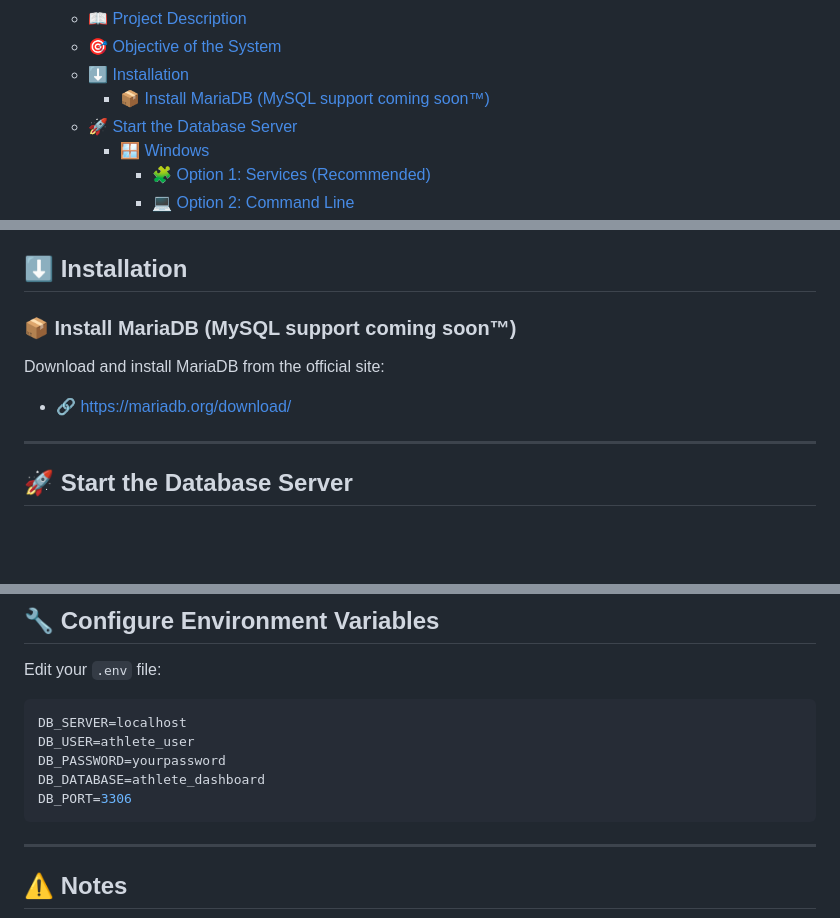
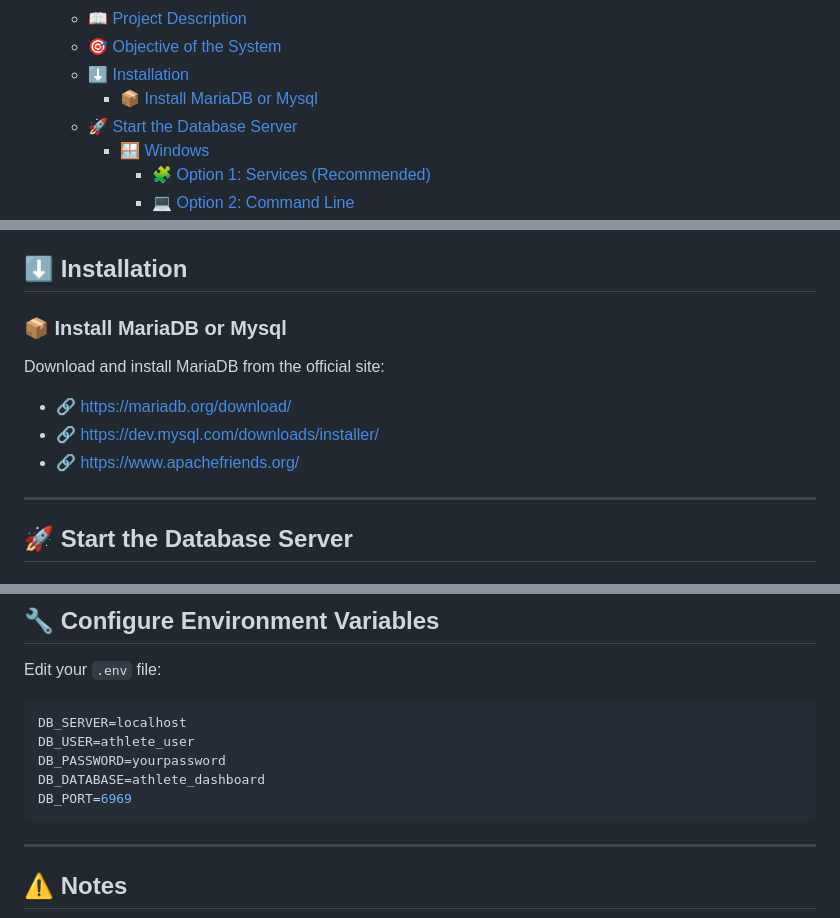
Before and after one commit to BSDSA-ISU/InormationManagement-project, a Markdown page: README.md, 3 parts joined by grey strips. Drawn GitHub-style; blank space fills up the shorter version.

Commit message:
added mysql support

````diff
--- a/README.md
+++ b/README.md
@@ -34,7 +34,7 @@ official System logo:
   - [📖 Project Description](#-project-description)
   - [🎯 Objective of the System](#-objective-of-the-system)
   - [⬇️ Installation](#️-installation)
-    - [📦 Install MariaDB (MySQL support coming soon™)](#-install-mariadb-mysql-support-coming-soon)
+    - [📦 Install MariaDB or Mysql](#-install-mariadb-or-mysql)
   - [🚀 Start the Database Server](#-start-the-database-server)
     - [🪟 Windows](#-windows)
       - [🧩 Option 1: Services (Recommended)](#-option-1-services-recommended)
@@ -78,11 +78,13 @@ It is designed to be simple, fast, and practical—no unnecessary garbage featur
 
 ## ⬇️ Installation
 
-### 📦 Install MariaDB (MySQL support coming soon™)
+### 📦 Install MariaDB or Mysql
 
 Download and install MariaDB from the official site:
 
 - 🔗 [https://mariadb.org/download/](https://mariadb.org/download/)
+- 🔗 [https://dev.mysql.com/downloads/installer/](https://dev.mysql.com/downloads/installer/)
+- 🔗 [https://www.apachefriends.org/](https://www.apachefriends.org/)
 
 ---
 
@@ -197,7 +197,7 @@ DB_SERVER=localhost
 DB_USER=athlete_user
 DB_PASSWORD=yourpassword
 DB_DATABASE=athlete_dashboard
-DB_PORT=3306
+DB_PORT=6969
 ```
 
 ---
````
Also changed, not shown: other parts of README.md (+0 -2 lines).
